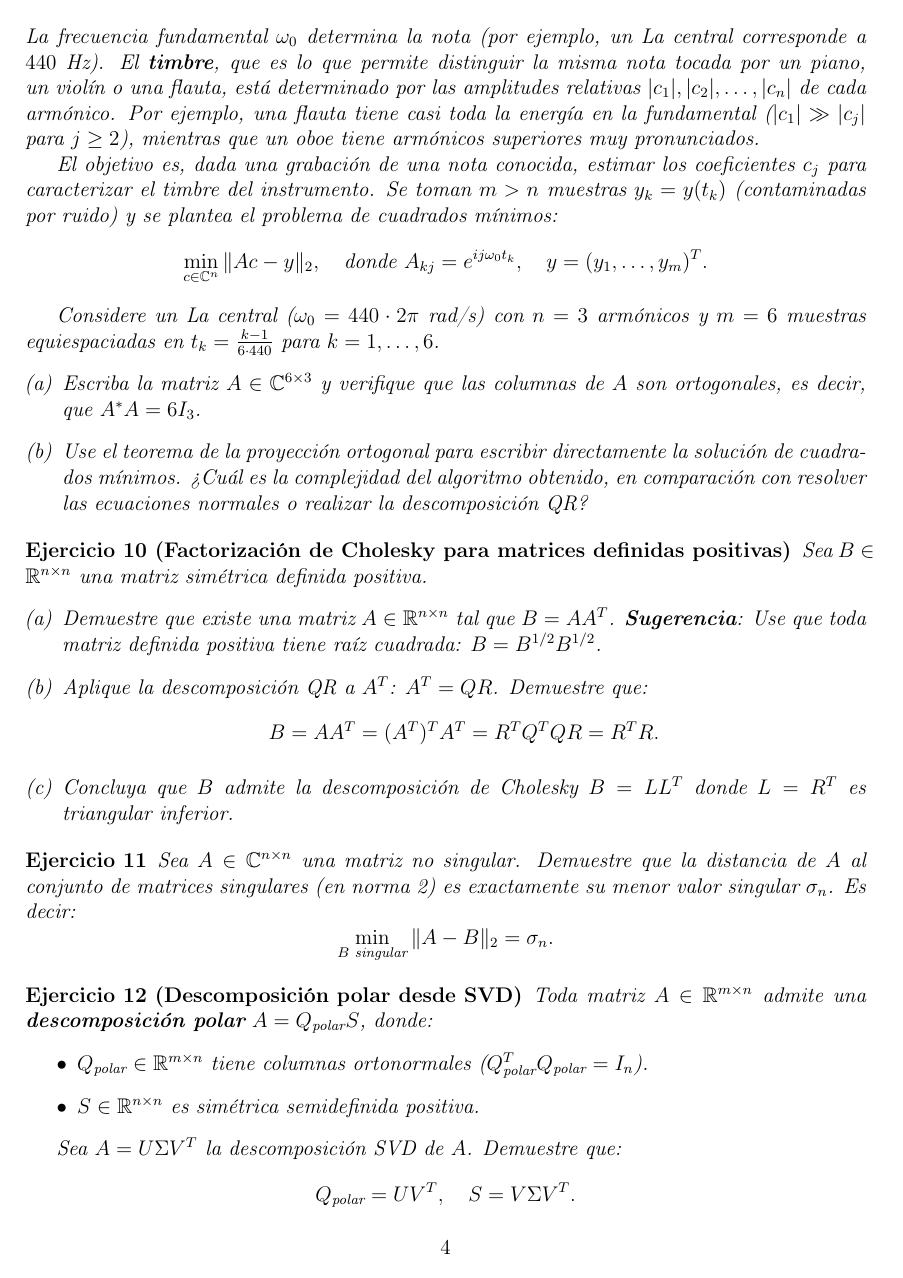
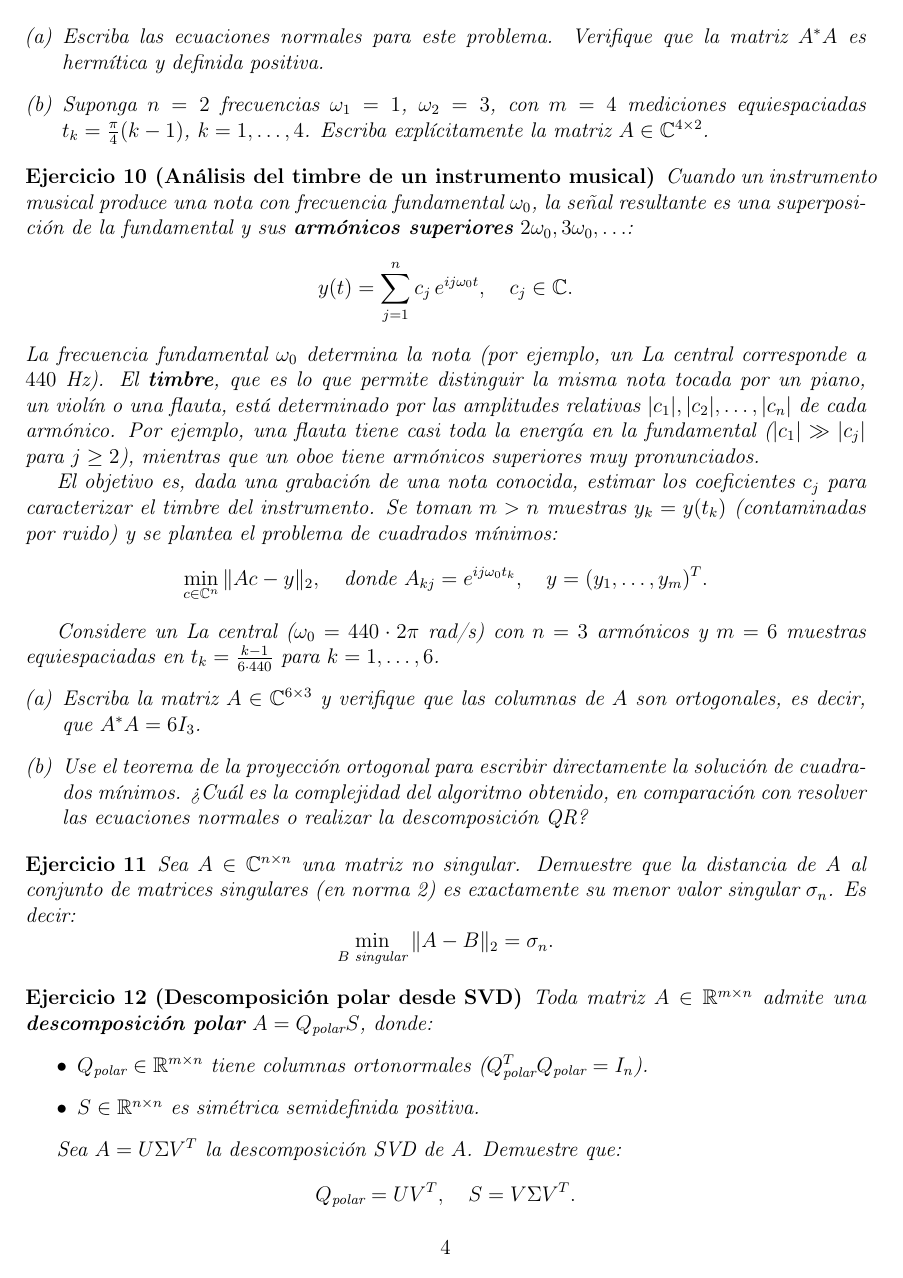
Before and after one commit to Matematica-Aplicada/Calculo_Numerico_2026_1C, a LaTeX document (guias_tp/calculo_numerico_2.tex): page 4 of 7. Compiled offline with pdfLaTeX.

```diff
--- a/guias_tp/calculo_numerico_2.tex
+++ b/guias_tp/calculo_numerico_2.tex
@@ -187,18 +199,7 @@
 \end{enumerate}
 \end{exercise}
 
-\begin{exercise}[Factorización de Cholesky para matrices definidas positivas]
-Sea $B \in \mathbb{R}^{n \times n}$ una matriz simétrica definida positiva.
-\begin{enumerate}[(a)]
-\item Demuestre que existe una matriz $A \in \mathbb{R}^{n \times n}$ tal que $B = AA^T$.
-\textbf{Sugerencia}: Use que toda matriz definida positiva tiene raíz cuadrada: $B = B^{1/2}B^{1/2}$.
-\item Aplique la descomposición QR a $A^T$: $A^T = QR$. Demuestre que:
-\[
-B = AA^T = (A^T)^T A^T = R^TQ^TQR = R^TR.
-\]
-\item Concluya que $B$ admite la descomposición de Cholesky $B = LL^T$ donde $L = R^T$ es triangular inferior.
-\end{enumerate}
-\end{exercise}
+
 
 \begin{exercise}
 Sea $A \in \mathbb{C}^{n \times n}$ una matriz no singular. Demuestre que la distancia de $A$ al conjunto de matrices singulares (en norma 2) es exactamente su menor valor singular $\sigma_n$. Es decir:
```
Also changed, not shown: guias_tp/calculo_numerico_2.pdf, guias_tp/calculo_numerico_2.tex (12 more changed lines).
